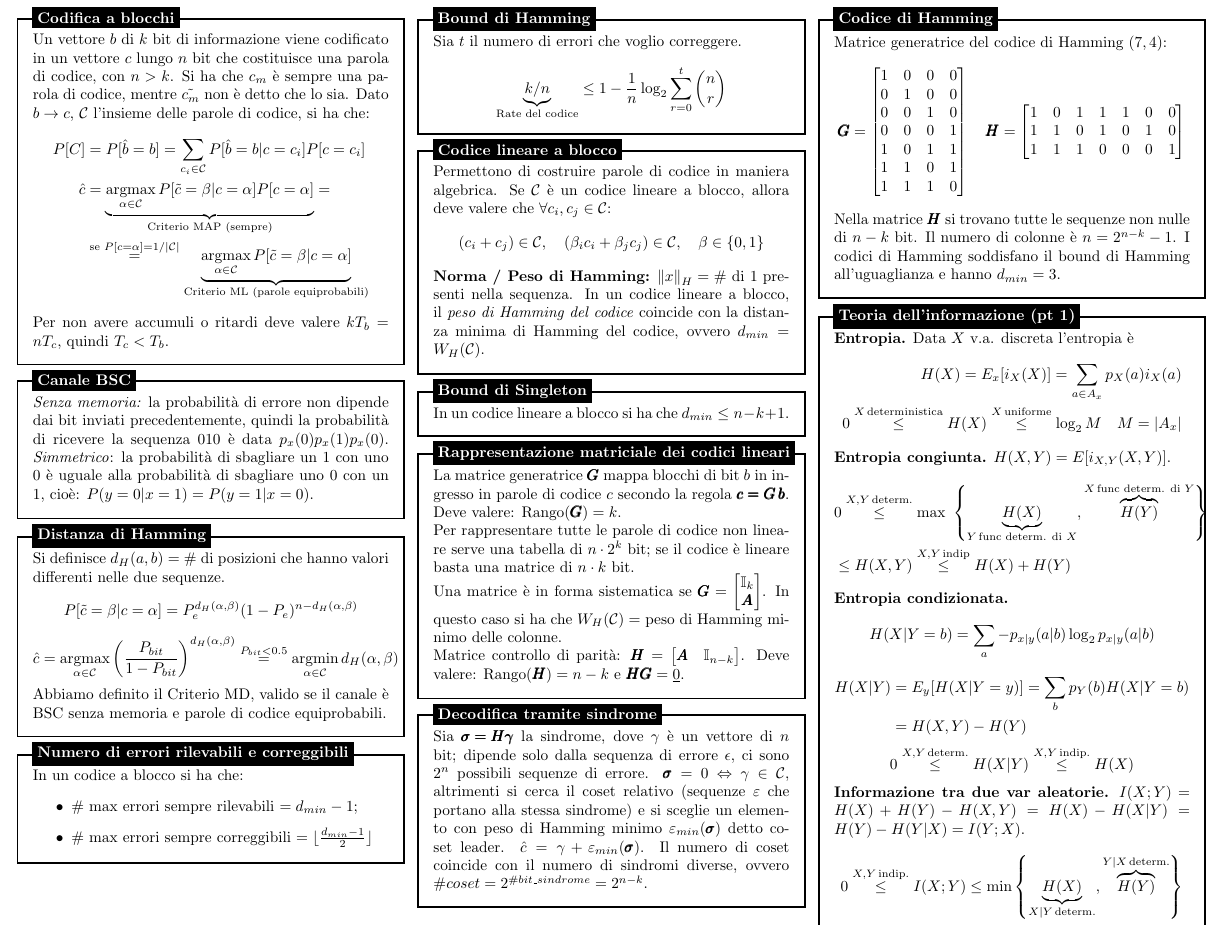
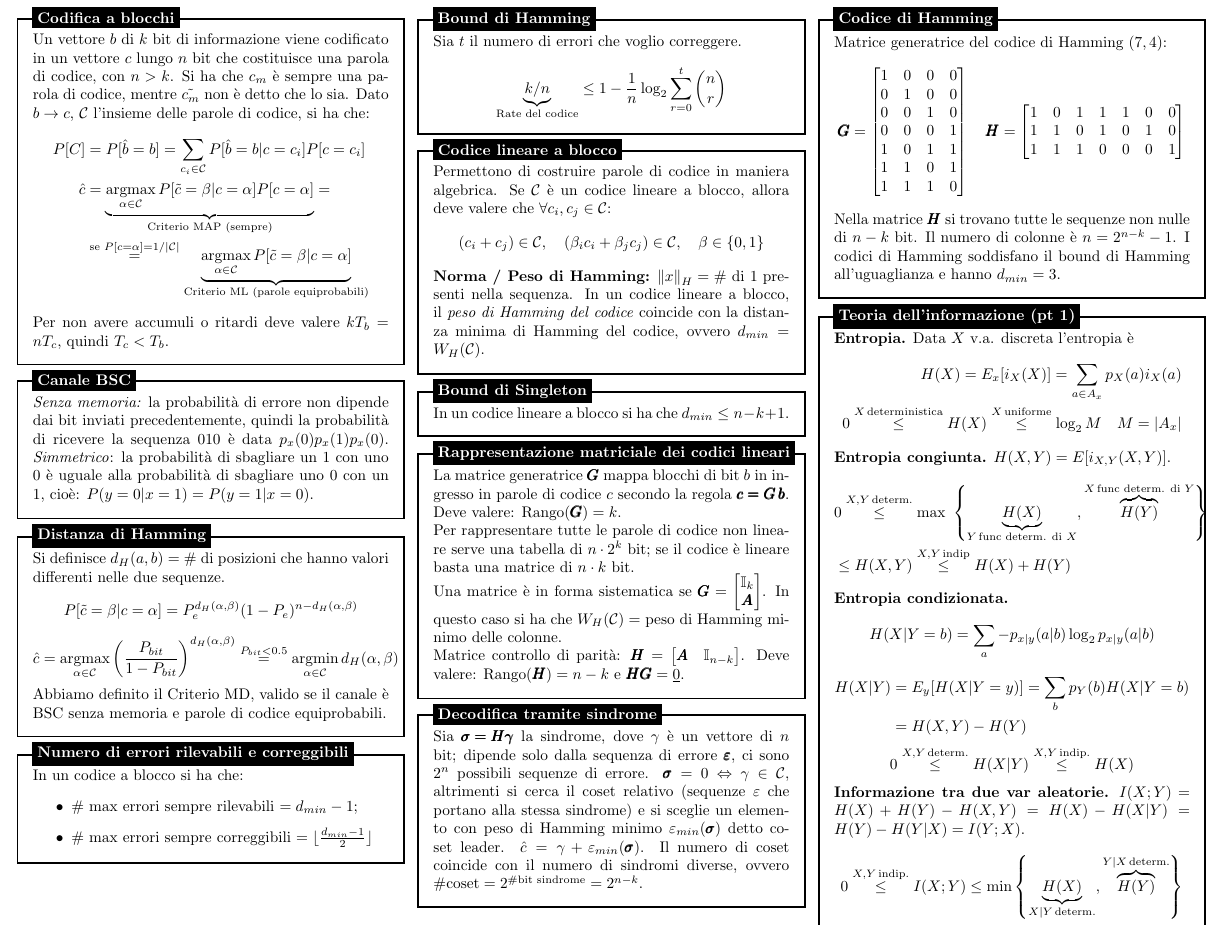
Before and after one commit to luca037/FormularioFDT, a LaTeX document (main.tex): part of page 1 of 2, cut so that both start at the same text. Compiled offline with pdfLaTeX.

Commit message:
Piccole modifiche

```diff
--- a/main.tex
+++ b/main.tex
@@ -196,13 +196,15 @@
 \begin{tikzpicture}
 \node [mybox] (box){%
     \begin{minipage}{0.3\textwidth}
-        Sia $\pmb{\sigma = H \gamma}$ la sindrome, dove $\gamma$ è un vettore di $n$ bit; dipende solo dalla sequenza di errore $\epsilon$, ci sono $2^n$ possibili sequenze di errore.
+        Sia $\pmb{\sigma = H \gamma}$ la sindrome, dove $\gamma$ è un vettore di $n$ bit;
+        dipende solo dalla sequenza di errore $\pmb \varepsilon$, ci sono $2^n$ possibili sequenze di errore.
         $\pmb \sigma = 0 \Leftrightarrow \gamma \in \mathcal C$, altrimenti si cerca il
         coset relativo (sequenze $\varepsilon$ che portano alla stessa sindrome)
         e si sceglie un elemento con peso di Hamming minimo $\varepsilon_{min}(\pmb \sigma)$
         detto coset leader.
         $\hat c = \gamma + \varepsilon_{min}(\pmb \sigma)$.
-        Il numero di coset coincide con il numero di sindromi diverse, ovvero $\#coset=2^{\#bit\_sindrome}=2^{n-k}$.
+        Il numero di coset coincide con il numero di sindromi diverse, ovvero
+        $\#\text{coset}=2^{\#\text{bit sindrome}}=2^{n-k}$.
     \end{minipage}
 };
 \node[fancytitle, right=10pt] at (box.north west) {Decodifica tramite sindrome};
```
